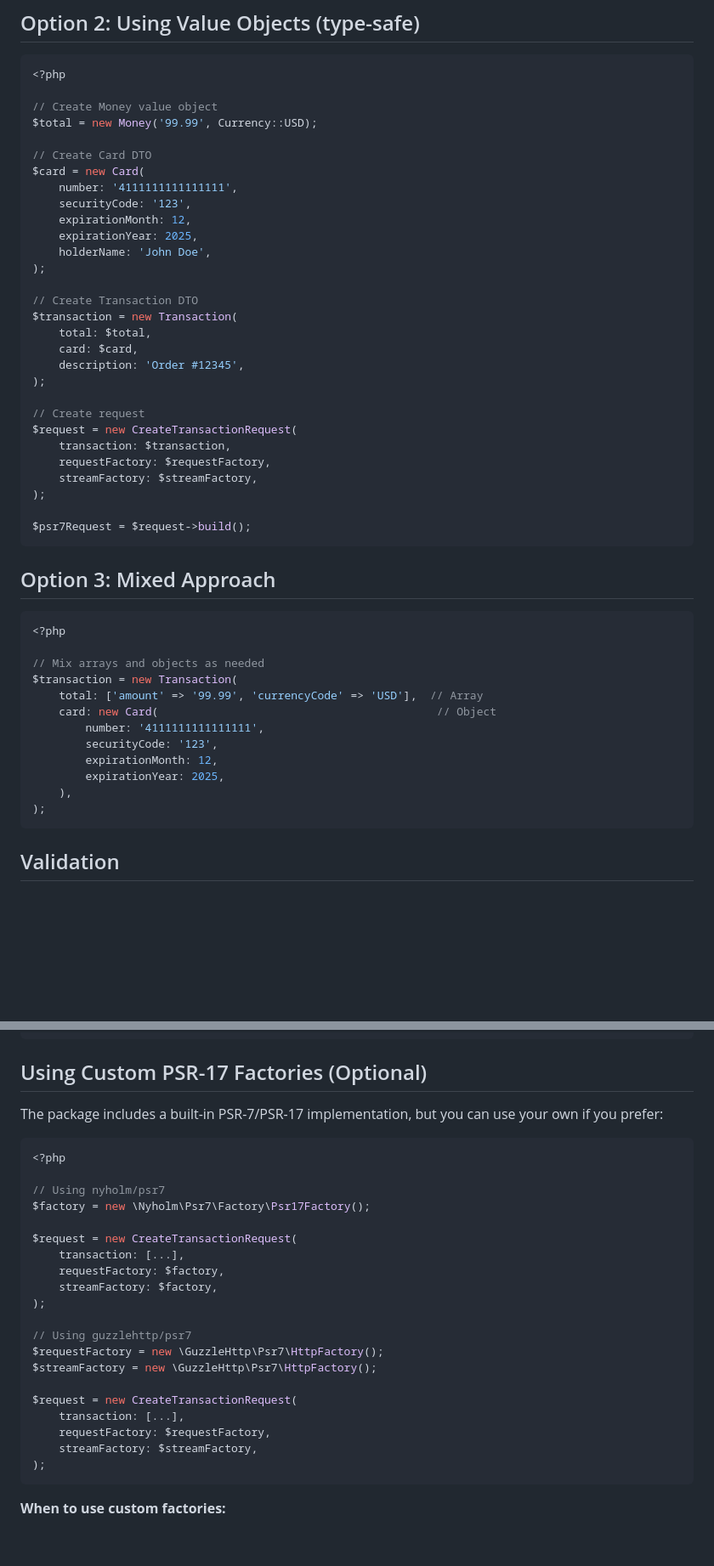
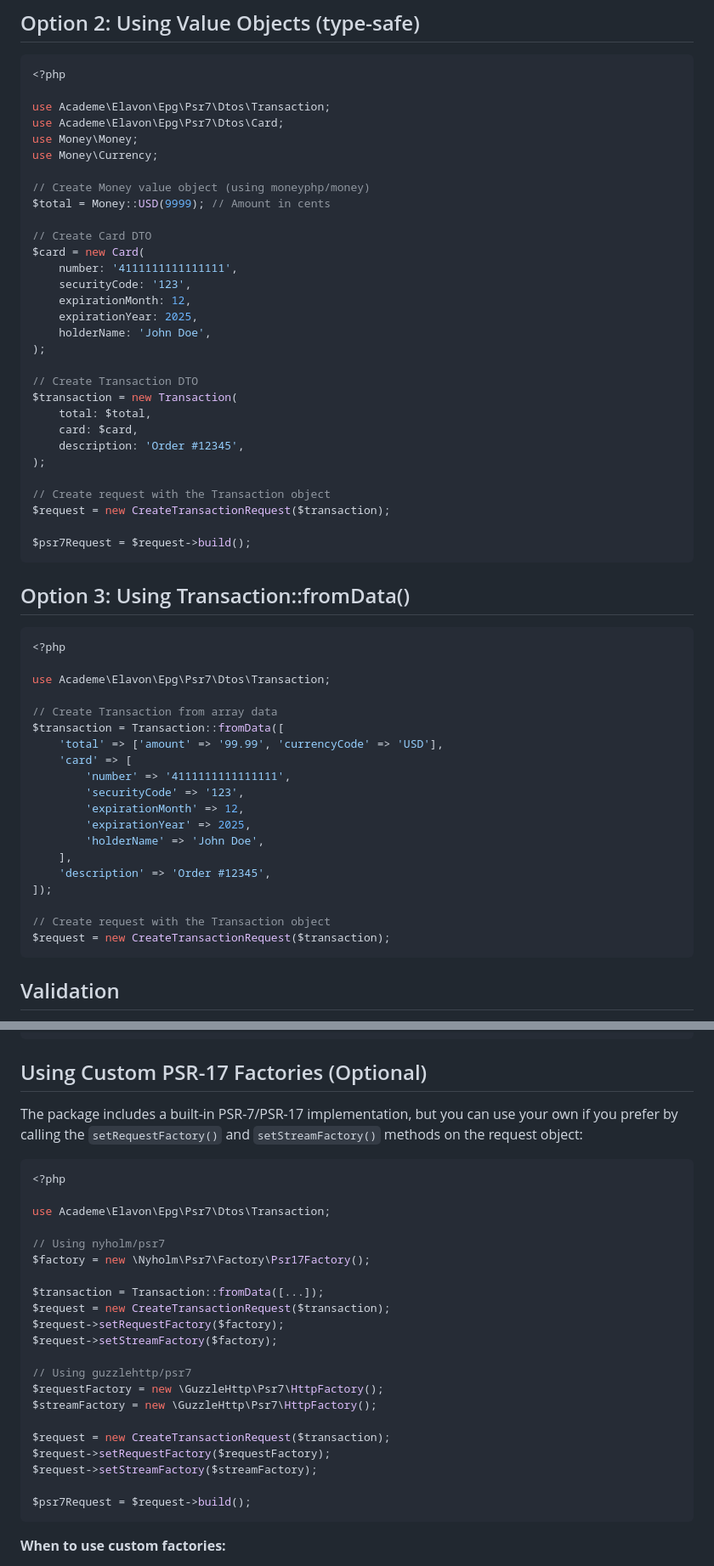
Before and after one commit to academe/elavon-epg-psr7, a Markdown page: docs/examples/credit-card-payment.md, 2 parts joined by grey strips. Shown at 85% size. GitHub-like rendering; blank space fills up the shorter version.

````diff
--- a/docs/examples/credit-card-payment.md
+++ b/docs/examples/credit-card-payment.md
@@ -53,8 +53,13 @@ if ($response->isSuccessful()) {
 ```php
 <?php
 
-// Create Money value object
-$total = new Money('99.99', Currency::USD);
+use Academe\Elavon\Epg\Psr7\Dtos\Transaction;
+use Academe\Elavon\Epg\Psr7\Dtos\Card;
+use Money\Money;
+use Money\Currency;
+
+// Create Money value object (using moneyphp/money)
+$total = Money::USD(9999); // Amount in cents
 
 // Create Card DTO
 $card = new Card(
@@ -72,31 +77,34 @@ $transaction = new Transaction(
     description: 'Order #12345',
 );
 
-// Create request
-$request = new CreateTransactionRequest(
-    transaction: $transaction,
-    requestFactory: $requestFactory,
-    streamFactory: $streamFactory,
-);
+// Create request with the Transaction object
+$request = new CreateTransactionRequest($transaction);
 
 $psr7Request = $request->build();
 ```
 
-## Option 3: Mixed Approach
+## Option 3: Using Transaction::fromData()
 
 ```php
 <?php
 
-// Mix arrays and objects as needed
-$transaction = new Transaction(
-    total: ['amount' => '99.99', 'currencyCode' => 'USD'],  // Array
-    card: new Card(                                          // Object
-        number: '4111111111111111',
-        securityCode: '123',
-        expirationMonth: 12,
-        expirationYear: 2025,
-    ),
-);
+use Academe\Elavon\Epg\Psr7\Dtos\Transaction;
+
+// Create Transaction from array data
+$transaction = Transaction::fromData([
+    'total' => ['amount' => '99.99', 'currencyCode' => 'USD'],
+    'card' => [
+        'number' => '4111111111111111',
+        'securityCode' => '123',
+        'expirationMonth' => 12,
+        'expirationYear' => 2025,
+        'holderName' => 'John Doe',
+    ],
+    'description' => 'Order #12345',
+]);
+
+// Create request with the Transaction object
+$request = new CreateTransactionRequest($transaction);
 ```
 
 ## Validation
@@ -213,29 +221,30 @@ try {
 
 ## Using Custom PSR-17 Factories (Optional)
 
-The package includes a built-in PSR-7/PSR-17 implementation, but you can use your own if you prefer:
+The package includes a built-in PSR-7/PSR-17 implementation, but you can use your own if you prefer by calling the `setRequestFactory()` and `setStreamFactory()` methods on the request object:
 
 ```php
 <?php
 
+use Academe\Elavon\Epg\Psr7\Dtos\Transaction;
+
 // Using nyholm/psr7
 $factory = new \Nyholm\Psr7\Factory\Psr17Factory();
 
-$request = new CreateTransactionRequest(
-    transaction: [...],
-    requestFactory: $factory,
-    streamFactory: $factory,
-);
+$transaction = Transaction::fromData([...]);
+$request = new CreateTransactionRequest($transaction);
+$request->setRequestFactory($factory);
+$request->setStreamFactory($factory);
 
 // Using guzzlehttp/psr7
 $requestFactory = new \GuzzleHttp\Psr7\HttpFactory();
 $streamFactory = new \GuzzleHttp\Psr7\HttpFactory();
 
-$request = new CreateTransactionRequest(
-    transaction: [...],
-    requestFactory: $requestFactory,
-    streamFactory: $streamFactory,
-);
+$request = new CreateTransactionRequest($transaction);
+$request->setRequestFactory($requestFactory);
+$request->setStreamFactory($streamFactory);
+
+$psr7Request = $request->build();
 ```
 
 **When to use custom factories:**
````
Also changed, not shown: other parts of docs/examples/credit-card-payment.md (+4 -4 lines), README.md (+38 -33 lines), docs/guides/getting-started.md (+10 -13 lines).
